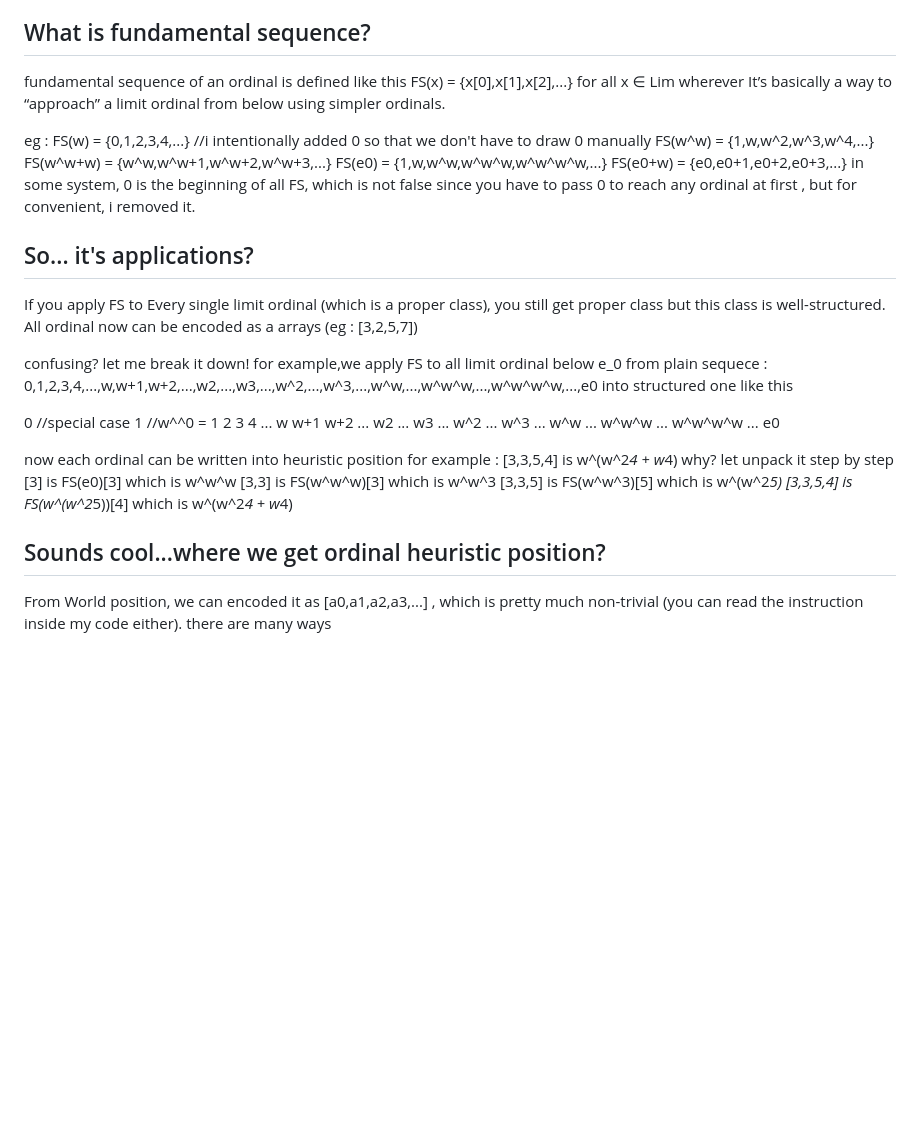
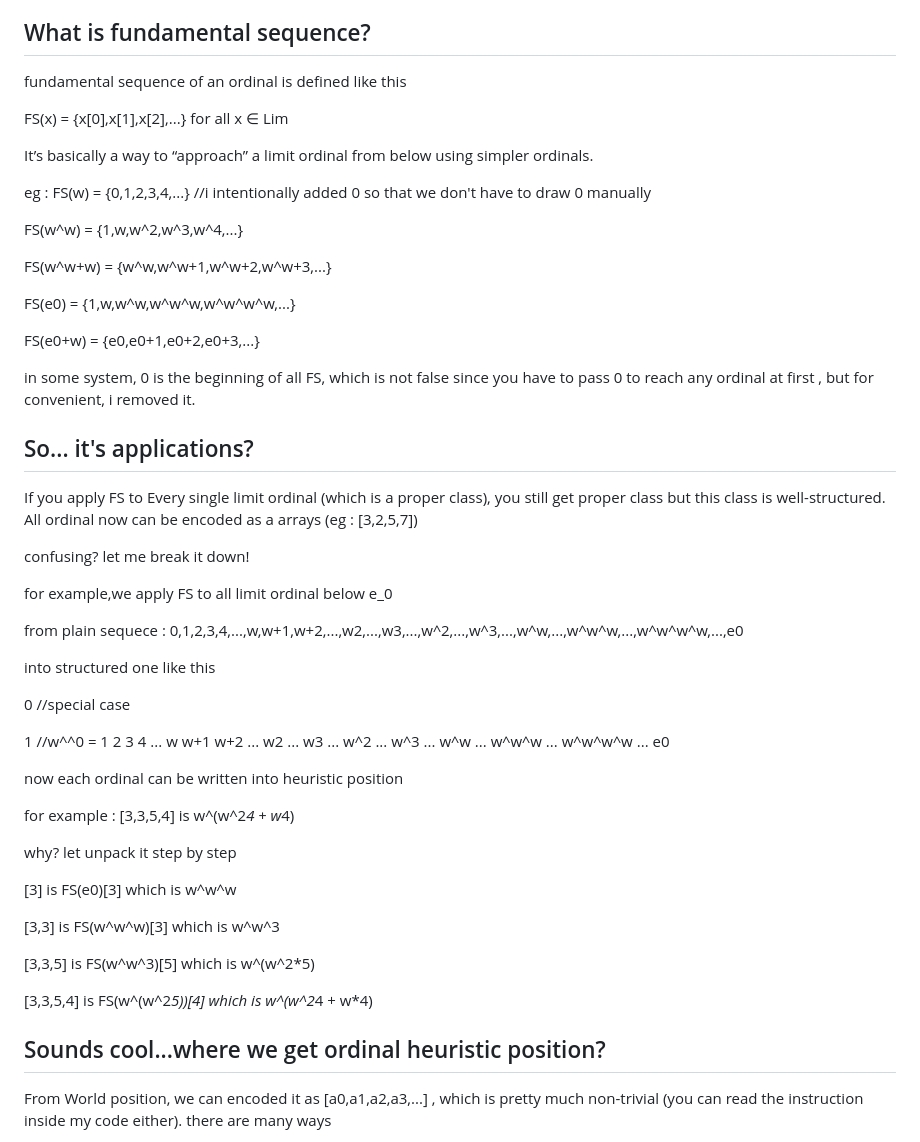
Before and after one commit to RNGDelak/ord-w, a Markdown page: Techniques.md, the part around the change. GitHub-like rendering; blank space fills up the shorter version.

```diff
--- a/Techniques.md
+++ b/Techniques.md
@@ -22,26 +22,37 @@ from a pixel,we extract it's world position, then compute its heuristic position
 ## What is fundamental sequence?
 
 fundamental sequence of an ordinal is defined like this
+
 FS(x) = {x[0],x[1],x[2],...} for all x ∈ Lim
-wherever
+
 It’s basically a way to “approach” a limit ordinal from below using simpler ordinals.
 
 eg : FS(w) = {0,1,2,3,4,...} //i intentionally added 0 so that we don't have to draw 0 manually
+
 FS(w^w) = {1,w,w^2,w^3,w^4,...}
+
 FS(w^w+w) = {w^w,w^w+1,w^w+2,w^w+3,...}
+
 FS(e0) = {1,w,w^w,w^w^w,w^w^w^w,...}
+
 FS(e0+w) = {e0,e0+1,e0+2,e0+3,...}
+
 in some system, 0 is the beginning of all FS, which is not false since you have to pass 0 to reach any ordinal at first , but for convenient, i removed it.
 
 ## So... it's applications?
+
 If you apply FS to Every single limit ordinal (which is a proper class), you still get proper class but this class is well-structured. All ordinal now can be encoded as a arrays (eg : [3,2,5,7])
 
 confusing? let me break it down!
+
 for example,we apply FS to all limit ordinal below e_0
+
 from plain sequece : 0,1,2,3,4,...,w,w+1,w+2,...,w2,...,w3,...,w^2,...,w^3,...,w^w,...,w^w^w,...,w^w^w^w,...,e0
+
 into structured one like this
 
 0 //special case
+
 1 //w^^0 = 1
   2
     3
@@ -68,14 +79,21 @@ w^w^w^w
 e0
 
 now each ordinal can be written into heuristic position
+
 for example : [3,3,5,4] is w^(w^2*4 + w*4)
+
 why? let unpack it step by step
+
 [3] is FS(e0)[3] which is w^w^w
+
 [3,3] is FS(w^w^w)[3] which is w^w^3
+
 [3,3,5] is FS(w^w^3)[5] which is w^(w^2*5)
+
 [3,3,5,4] is FS(w^(w^2*5))[4] which is w^(w^2*4 + w*4)
 
 ## Sounds cool...where we get ordinal heuristic position?
+
 From World position, we can encoded it as [a0,a1,a2,a3,...] , which is pretty much non-trivial (you can read the instruction inside my code either). there are many ways
 + using iterative Int(log_{2/3}(1-x))#?range|start,end|? : actually Int(log_{2/3}(1-x)) generalized , it gives Self-similarity appearance which it look like a fractal. Pretty expensive
 + using iterative Int(x/(1-x))#?range|start,end|? : acutally Int(x/(1-x)) generalized , very cheap but breaks Self-similarity
```
